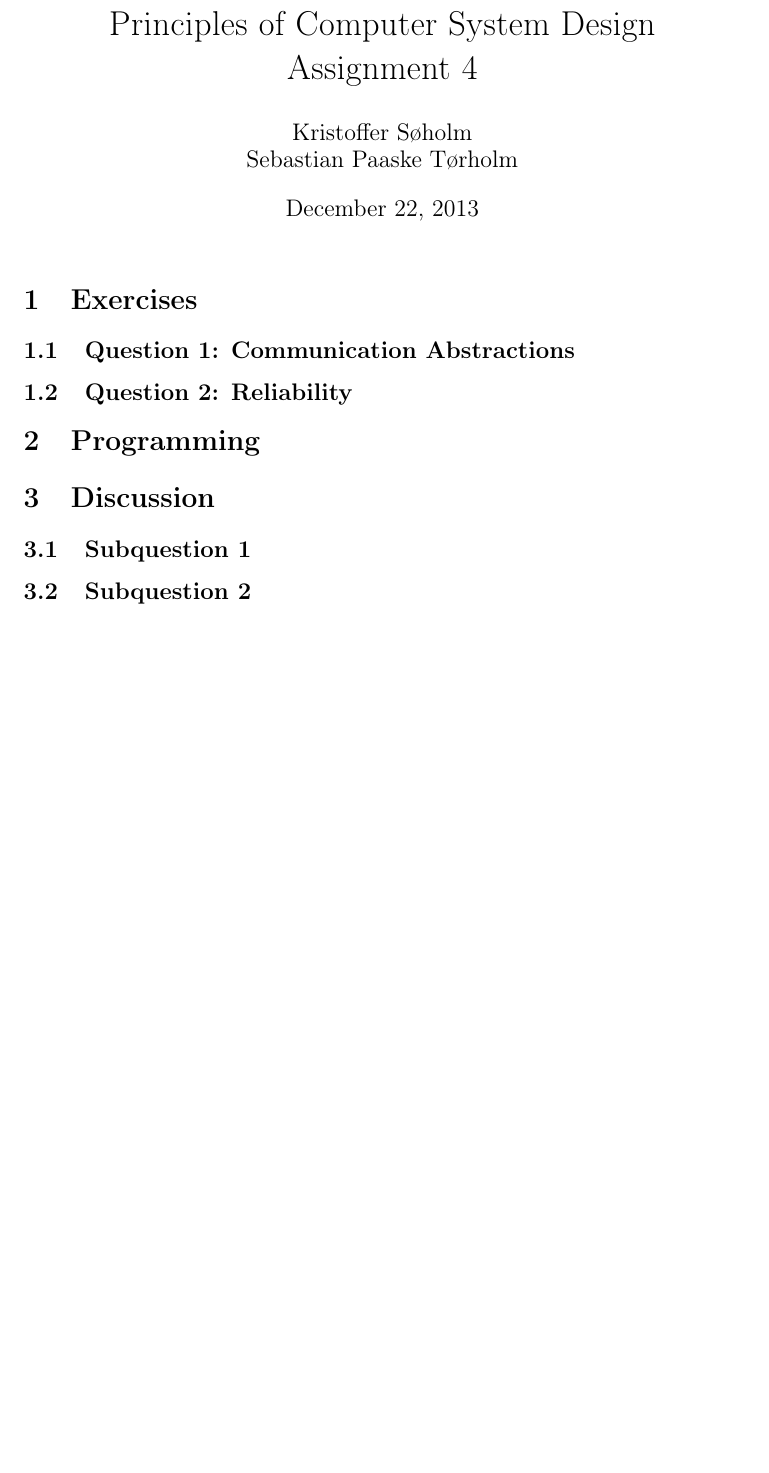
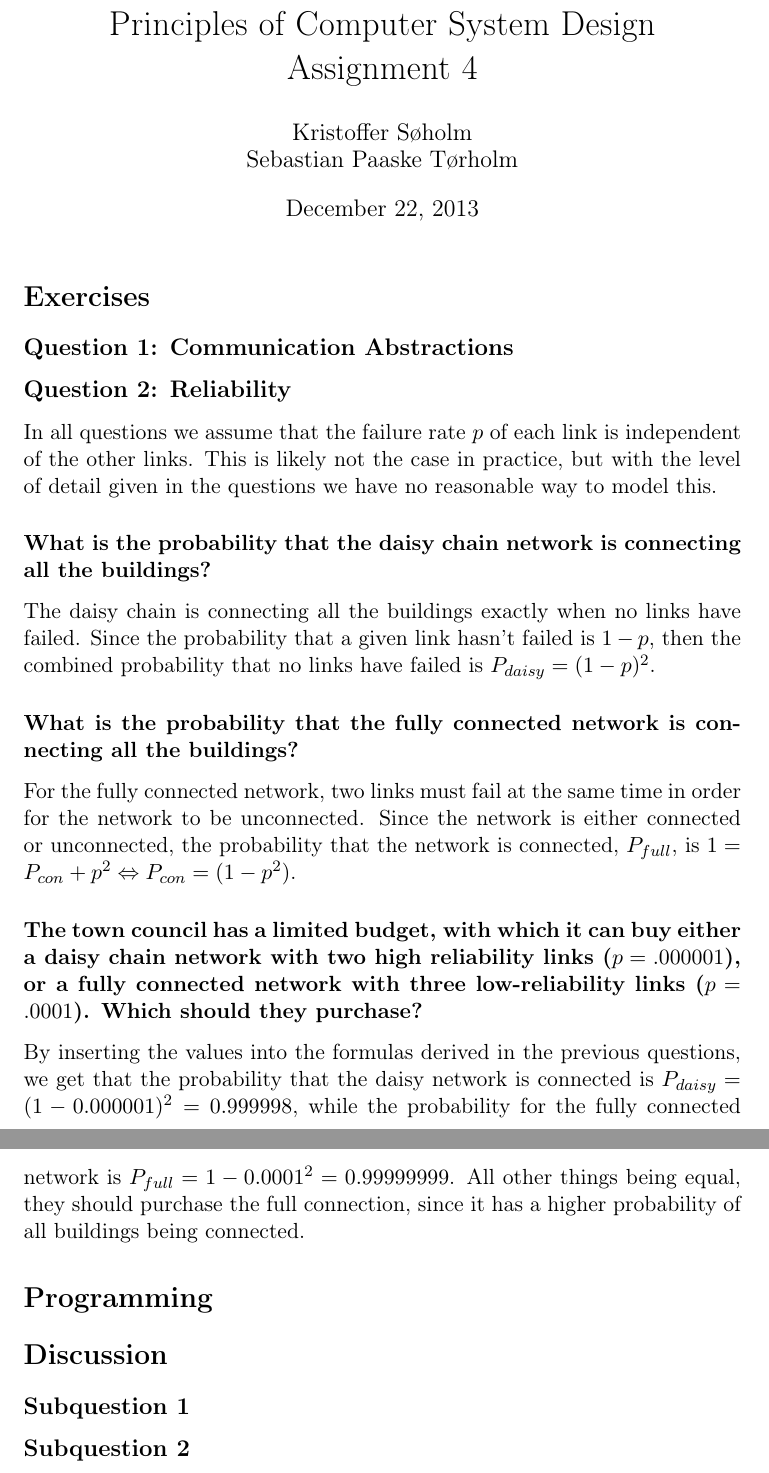
Before and after one commit to JordanC93/acertainbookstore, a LaTeX problem sheet (assignment4/tex/assignment4.tex): part of the page before the commit and two parts of pages 1 and 2 of 2 after it, the two joined at a grey line, cut so that both start at the same text, the shorter picture padded with empty space. Compiled offline with pdfLaTeX.

Commit message:
Question 2

```diff
--- a/assignment4/tex/assignment4.tex
+++ b/assignment4/tex/assignment4.tex
@@ -17,23 +17,58 @@
 \begin{document}
 \maketitle
 
-\section{Exercises}
-\subsection{Question 1: Communication Abstractions}
+\section*{Exercises}
+\subsection*{Question 1: Communication Abstractions}
 
 % XXX: TODO
 
-\subsection{Question 2: Reliability}
+\subsection*{Question 2: Reliability}
+In all questions we assume that the failure rate $p$ of each link is
+independent of the other links. This is likely not the case in practice, but
+with the level of detail given in the questions we have no reasonable way to
+model this.
+
+\subsubsection*{What is the probability that the daisy chain network is
+                connecting all the buildings?}
+
+The daisy chain is connecting all the buildings exactly when no links have
+failed. Since the probability that a given link hasn't failed is $1-p$, then
+the combined probability that no links have failed is $P_{daisy} = (1-p)^2$.
+
+\subsubsection*{What is the probability that the fully connected network is
+                connecting all the buildings?}
+
+For the fully connected network, two links must fail at the same time in order
+for the network to be unconnected. Since the network is either connected or
+unconnected, the probability that the network is connected, $P_{full}$, is $1 =
+P_{con} + p^2 \Leftrightarrow P_{con} = (1-p^2)$.
+
+\subsubsection*{The town council has a limited budget, with which it can buy
+either a daisy chain network with two high reliability links ($p = .000001$),
+or a fully connected network with three low-reliability links ($p = .0001$).
+Which should they purchase?}
+
+By inserting the values into the formulas derived in the previous questions,
+we get that the probability that the daisy network is connected is $P_{daisy}
+= (1-0.000001)^2 = 0.999998$, while the probability for the fully connected
+network is $P_{full} = 1-0.0001^2 = 0.99999999$. All other things being equal,
+they should purchase the full connection, since it has a higher probability of
+all buildings being connected.
+
+\section*{Programming}
 
 % XXX: TODO
 
-\section{Programming}
+\section*{Discussion}
+
+\subsection*{Subquestion 1}
 
 % XXX: TODO
 
-\section{Discussion}
+\subsection*{Subquestion 2}
 
-\subsection{Subquestion 1}
+% XXX: TODO
+\subsection*{Subquestion 3}
 
 % XXX: TODO
 
-\subsection{Subquestion 2}
```
Also changed, not shown: assignment4/tex/assignment4.tex (8 more changed lines).
